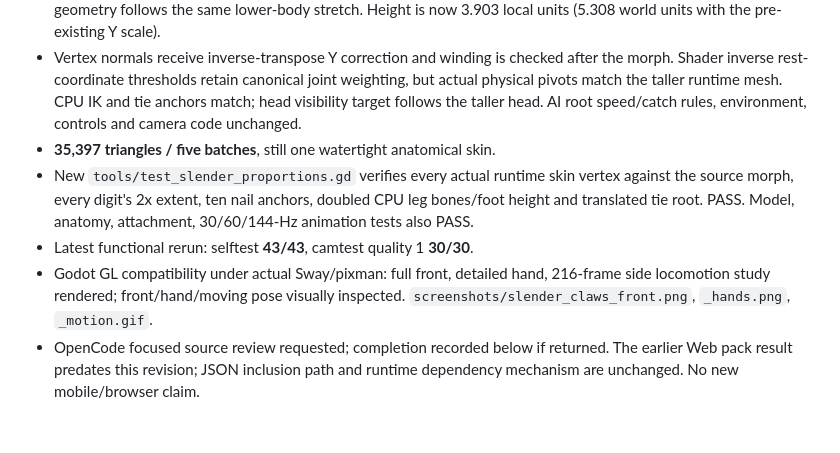
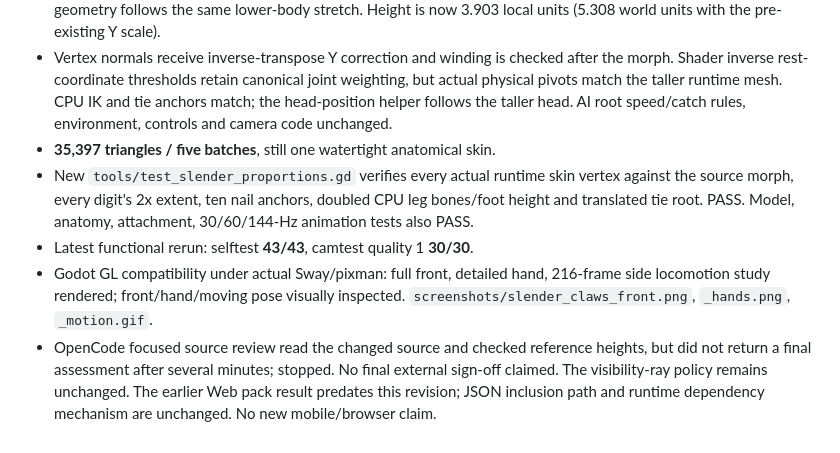
Before and after one commit to SodoMita/8p, a Markdown page: audit/slender-anny.md, the part around the change. GitHub-like rendering; blank space fills up the shorter version.

Commit message:
Document proportion review and retained visibility policy

```diff
--- a/audit/slender-anny.md
+++ b/audit/slender-anny.md
@@ -114,7 +114,7 @@ several minutes; it was stopped. No claim of a completed final sign-off.
 - Vertex normals receive inverse-transpose Y correction and winding is checked
   after the morph. Shader inverse rest-coordinate thresholds retain canonical
   joint weighting, but actual physical pivots match the taller runtime mesh.
-  CPU IK and tie anchors match; head visibility target follows the taller head.
+  CPU IK and tie anchors match; the head-position helper follows the taller head.
   AI root speed/catch rules, environment, controls and camera code unchanged.
 - **35,397 triangles / five batches**, still one watertight anatomical skin.
 - New `tools/test_slender_proportions.gd` verifies every actual runtime skin
@@ -125,6 +125,8 @@ several minutes; it was stopped. No claim of a completed final sign-off.
 - Godot GL compatibility under actual Sway/pixman: full front, detailed hand,
   216-frame side locomotion study rendered; front/hand/moving pose visually
   inspected. `screenshots/slender_claws_front.png`, `_hands.png`, `_motion.gif`.
-- OpenCode focused source review requested; completion recorded below if returned.
+- OpenCode focused source review read the changed source and checked reference
+  heights, but did not return a final assessment after several minutes; stopped.
+  No final external sign-off claimed. The visibility-ray policy remains unchanged.
   The earlier Web pack result predates this revision; JSON inclusion path and
   runtime dependency mechanism are unchanged. No new mobile/browser claim.
```
